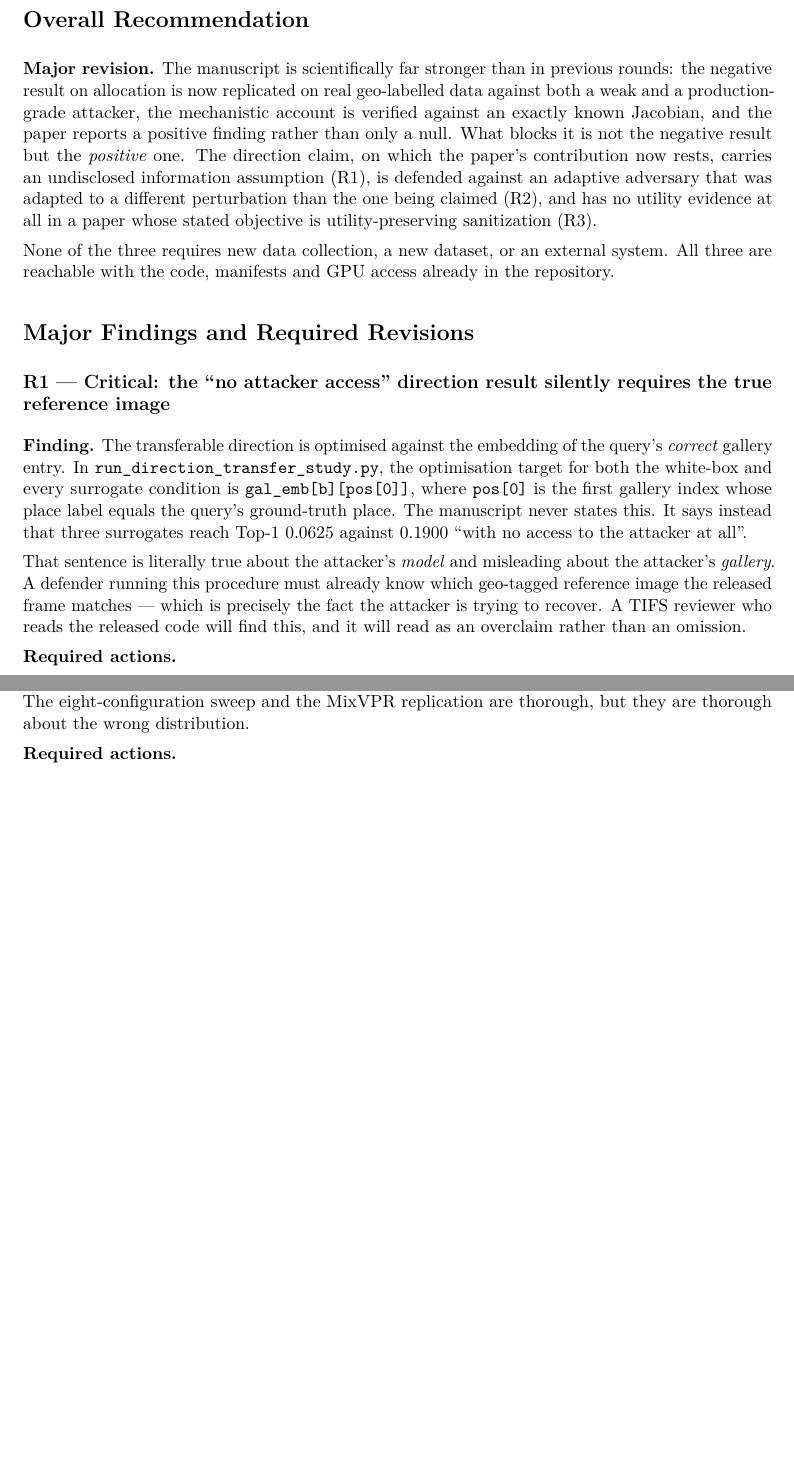
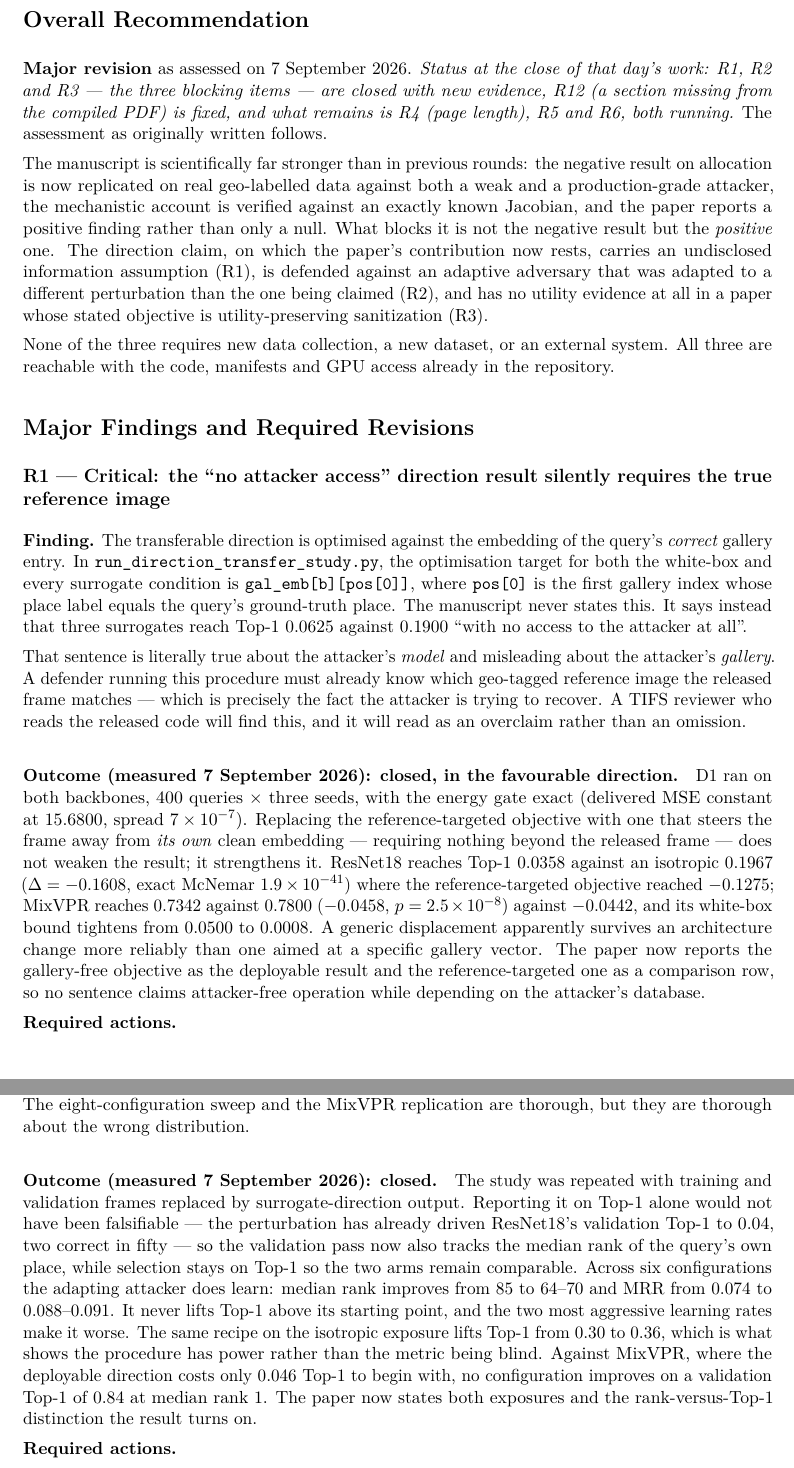
Before and after one commit to mabo1215/PPEDCRF, a LaTeX document (docs/RevisionSuggestions.tex): two parts of pages 2 and 3 of 7 before the commit and two parts of pages 2 and 3 of 8 after it, joined at a grey line, cut so that both start at the same text, the shorter picture padded with empty space. Compiled offline with pdfLaTeX.

Commit message:
Docs: record R1/R2 as closed and correct the R4 page baseline
Co-Authored-By: Claude Opus 5 <noreply@anthropic.com>
Claude-Session: https://claude.ai/code/session_01Xr5AjA9UtQsuQL82j8GB7d

```diff
--- a/docs/RevisionSuggestions.tex
+++ b/docs/RevisionSuggestions.tex
@@ -62,7 +62,13 @@ author block is correct and no anonymization work is required.
 
 \section*{Overall Recommendation}
 
-\textbf{Major revision.} The manuscript is scientifically far stronger than in
+\textbf{Major revision} as assessed on 7 September 2026. \emph{Status at the
+close of that day's work: R1, R2 and R3 --- the three blocking items --- are
+closed with new evidence, R12 (a section missing from the compiled PDF) is
+fixed, and what remains is R4 (page length), R5 and R6, both running.} The
+assessment as originally written follows.
+
+The manuscript is scientifically far stronger than in
 previous rounds: the negative result on allocation is now replicated on real
 geo-labelled data against both a weak and a production-grade attacker, the
 mechanistic account is verified against an exactly known Jacobian, and the
@@ -98,6 +104,23 @@ procedure must already know which geo-tagged reference image the released
 frame matches --- which is precisely the fact the attacker is trying to
 recover. A TIFS reviewer who reads the released code will find this, and it
 will read as an overclaim rather than an omission.
+
+\paragraph{Outcome (measured 7 September 2026): closed, in the favourable
+direction.} D1 ran on both backbones, 400 queries $\times$ three seeds, with
+the energy gate exact (delivered MSE constant at $15.6800$, spread
+$7\times10^{-7}$). Replacing the reference-targeted objective with one that
+steers the frame away from \emph{its own} clean embedding --- requiring
+nothing beyond the released frame --- does not weaken the result; it
+strengthens it. ResNet18 reaches Top-1 $0.0358$ against an isotropic $0.1967$
+($\Delta=-0.1608$, exact McNemar $1.9\times10^{-41}$) where the
+reference-targeted objective reached $-0.1275$; MixVPR reaches $0.7342$
+against $0.7800$ ($-0.0458$, $p=2.5\times10^{-8}$) against $-0.0442$, and its
+white-box bound tightens from $0.0500$ to $0.0008$. A generic displacement
+apparently survives an architecture change more reliably than one aimed at a
+specific gallery vector. The paper now reports the gallery-free objective as
+the deployable result and the reference-targeted one as a comparison row, so
+no sentence claims attacker-free operation while depending on the attacker's
+database.
 
 \textbf{Required actions.}
 \begin{enumerate}
@@ -142,6 +165,23 @@ Training on isotropic noise and then evaluating against the direction attack
 measures robustness to a noise-adapted attacker, which is not the threat the
 section is answering. The eight-configuration sweep and the MixVPR replication
 are thorough, but they are thorough about the wrong distribution.
+
+\paragraph{Outcome (measured 7 September 2026): closed.} The study was
+repeated with training and validation frames replaced by surrogate-direction
+output. Reporting it on Top-1 alone would not have been falsifiable --- the
+perturbation has already driven ResNet18's validation Top-1 to $0.04$, two
+correct in fifty --- so the validation pass now also tracks the median rank of
+the query's own place, while selection stays on Top-1 so the two arms remain
+comparable. Across six configurations the adapting attacker does learn:
+median rank improves from $85$ to $64$--$70$ and MRR from $0.074$ to
+$0.088$--$0.091$. It never lifts Top-1 above its starting point, and the two
+most aggressive learning rates make it worse. The same recipe on the isotropic
+exposure lifts Top-1 from $0.30$ to $0.36$, which is what shows the procedure
+has power rather than the metric being blind. Against MixVPR, where the
+deployable direction costs only $0.046$ Top-1 to begin with, no configuration
+improves on a validation Top-1 of $0.84$ at median rank $1$. The paper now
+states both exposures and the rank-versus-Top-1 distinction the result turns
+on.
 
 \textbf{Required actions.}
 \begin{enumerate}
```
Also changed, not shown: docs/ExperimentProgress.tex (+23 -11 lines).
